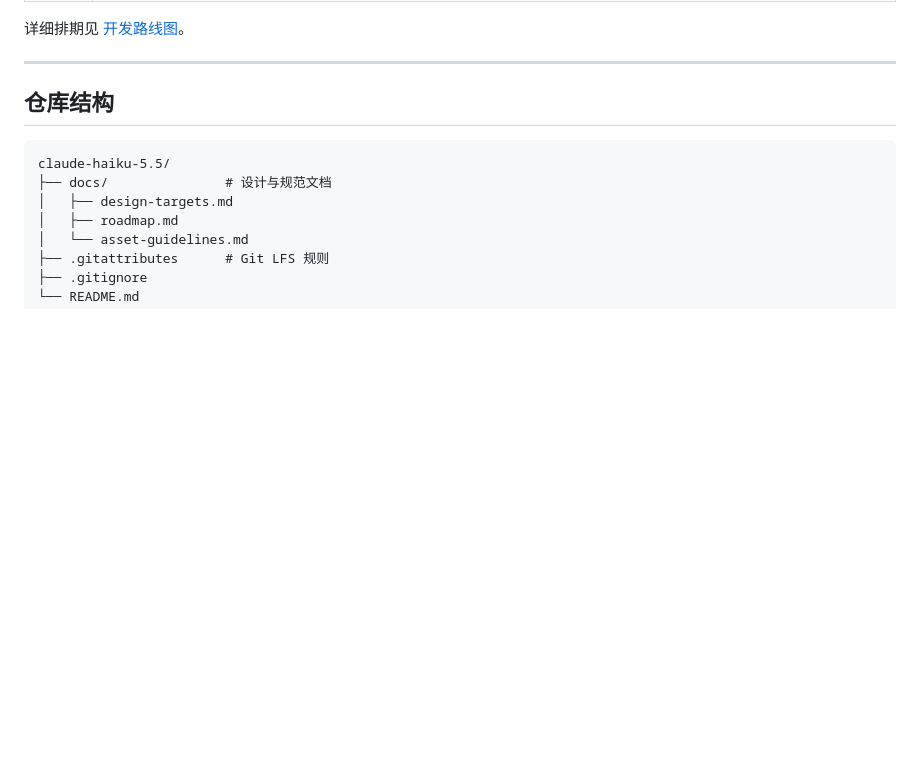
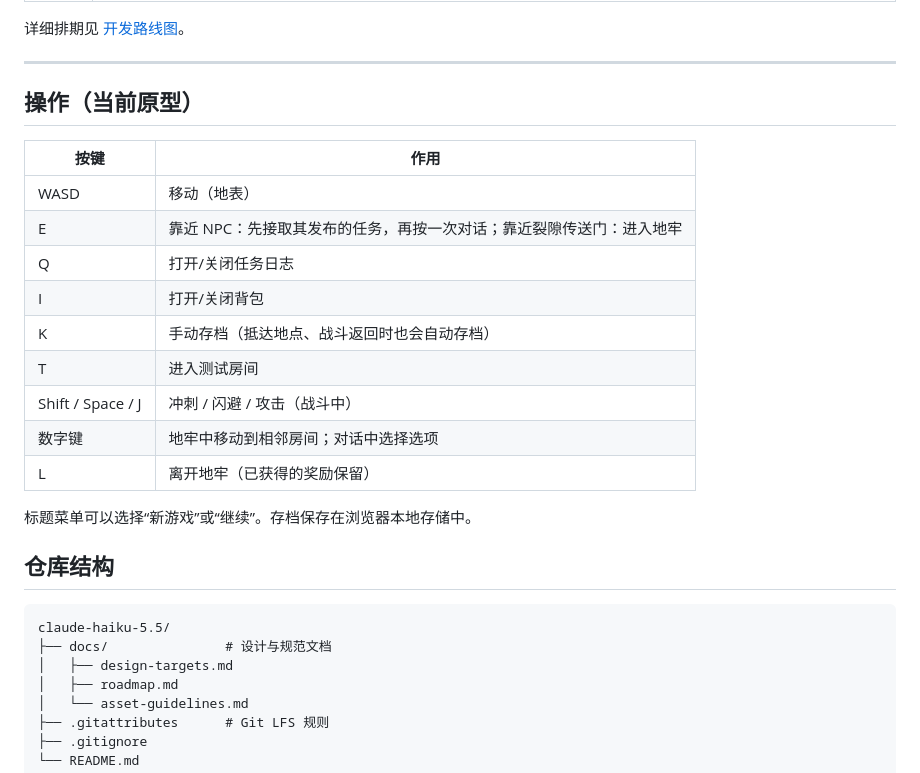
Before and after one commit to Anjichen584/claude-haiku-5.5, a Markdown page: README.md, the part around the change. Drawn GitHub-style; blank space fills up the shorter version.

Commit message:
docs(readme): controls for the current prototype

```diff
--- a/README.md
+++ b/README.md
@@ -45,6 +45,22 @@
 详细排期见 [开发路线图](docs/roadmap.md)。
 
 ---
+
+## 操作（当前原型）
+
+| 按键 | 作用 |
+|---|---|
+| WASD | 移动（地表） |
+| E | 靠近 NPC：先接取其发布的任务，再按一次对话；靠近裂隙传送门：进入地牢 |
+| Q | 打开/关闭任务日志 |
+| I | 打开/关闭背包 |
+| K | 手动存档（抵达地点、战斗返回时也会自动存档） |
+| T | 进入测试房间 |
+| Shift / Space / J | 冲刺 / 闪避 / 攻击（战斗中） |
+| 数字键 | 地牢中移动到相邻房间；对话中选择选项 |
+| L | 离开地牢（已获得的奖励保留） |
+
+标题菜单可以选择“新游戏”或“继续”。存档保存在浏览器本地存储中。
 
 ## 仓库结构
 
```
